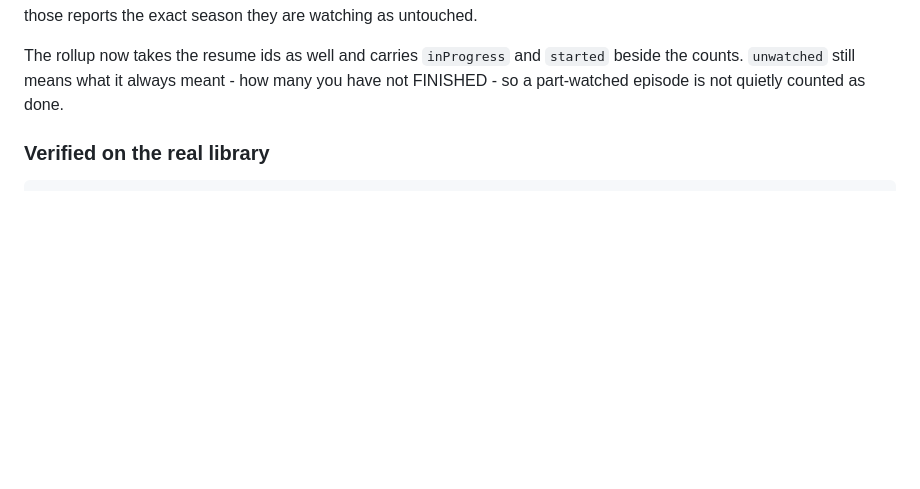
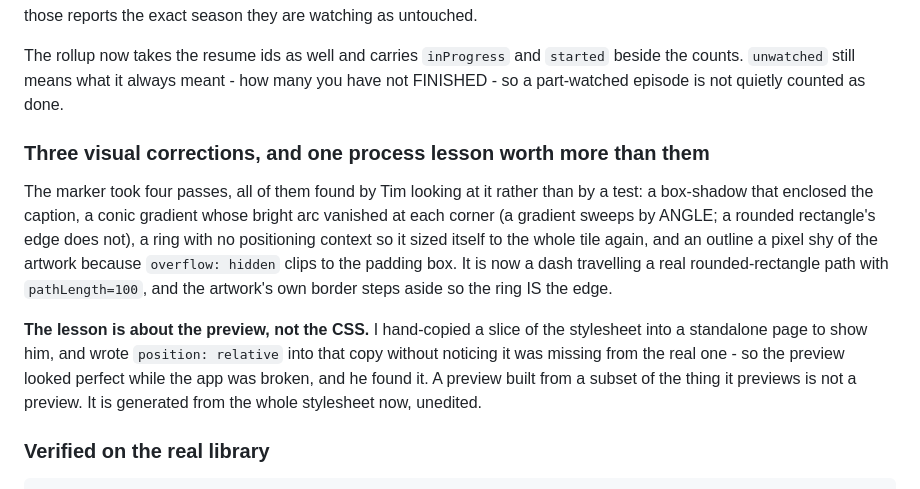
Before and after one commit to peerloomllc/pearcinema, a Markdown page: DECISIONS.md, the part around the change. Rendered like a GitHub page; blank space fills up the shorter version.

Commit message:
docs: record what the four passes at the in-progress marker cost
All four were found by Tim looking at it rather than by a test, and the one worth
keeping is not about CSS: the preview I built to show him was a hand-copied SLICE of
the stylesheet, and I wrote the missing line into that copy without noticing it was
absent from the real one. The preview looked perfect while the app was broken.

A preview built from a subset of the thing it previews is not a preview.

Co-Authored-By: Claude Opus 5 (1M context) <noreply@anthropic.com>
Claude-Session: https://claude.ai/code/session_01AqydCujEWT54NWw7XY2snR

```diff
--- a/DECISIONS.md
+++ b/DECISIONS.md
@@ -52,6 +52,22 @@ counting only those reports the exact season they are watching as untouched.
 The rollup now takes the resume ids as well and carries `inProgress` and `started` beside
 the counts. `unwatched` still means what it always meant - how many you have not FINISHED -
 so a part-watched episode is not quietly counted as done.
+
+### Three visual corrections, and one process lesson worth more than them
+
+The marker took four passes, all of them found by Tim looking at it rather than by a test:
+a box-shadow that enclosed the caption, a conic gradient whose bright arc vanished at each
+corner (a gradient sweeps by ANGLE; a rounded rectangle's edge does not), a ring with no
+positioning context so it sized itself to the whole tile again, and an outline a pixel shy
+of the artwork because `overflow: hidden` clips to the padding box. It is now a dash
+travelling a real rounded-rectangle path with `pathLength=100`, and the artwork's own border
+steps aside so the ring IS the edge.
+
+**The lesson is about the preview, not the CSS.** I hand-copied a slice of the stylesheet
+into a standalone page to show him, and wrote `position: relative` into that copy without
+noticing it was missing from the real one - so the preview looked perfect while the app was
+broken, and he found it. A preview built from a subset of the thing it previews is not a
+preview. It is generated from the whole stylesheet now, unedited.
 
 ### Verified on the real library
 
```
